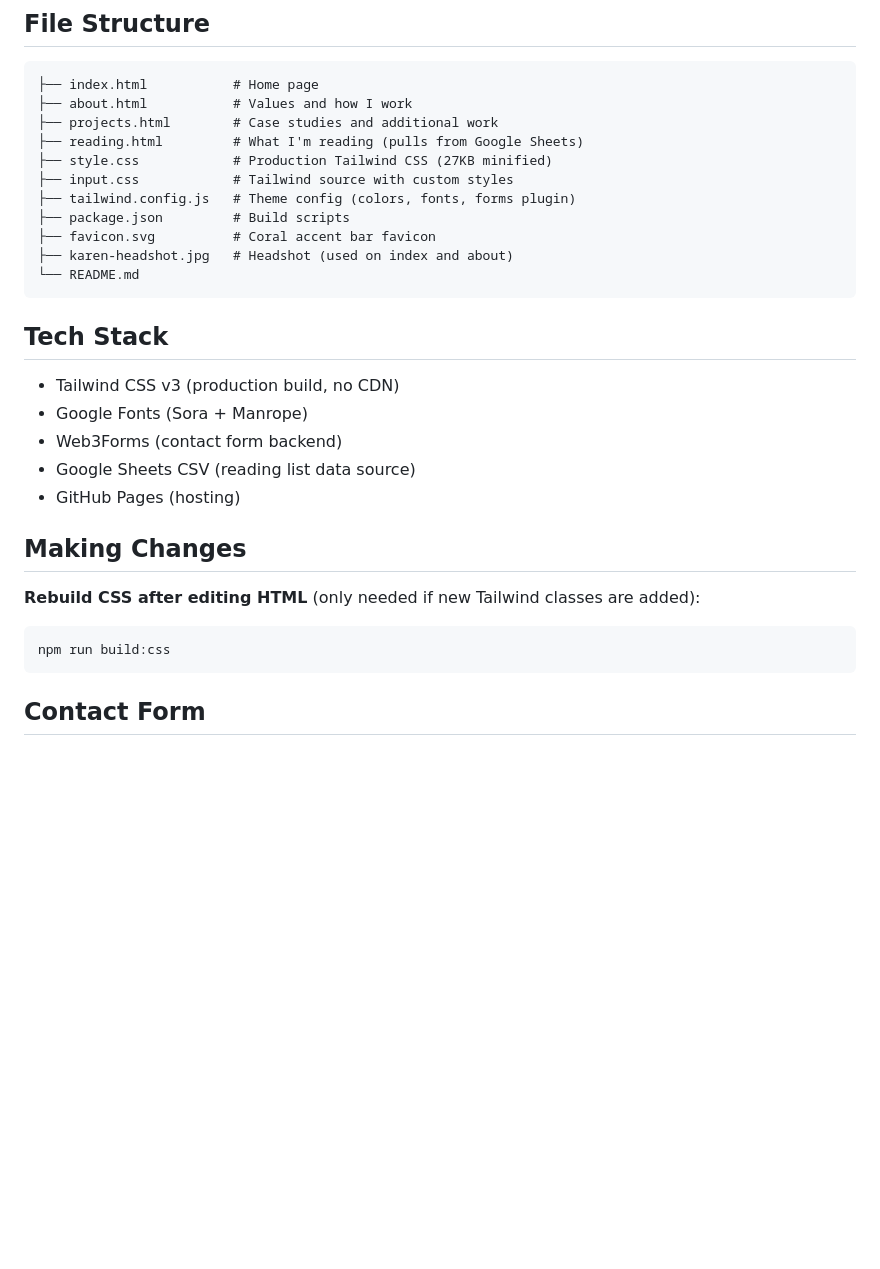
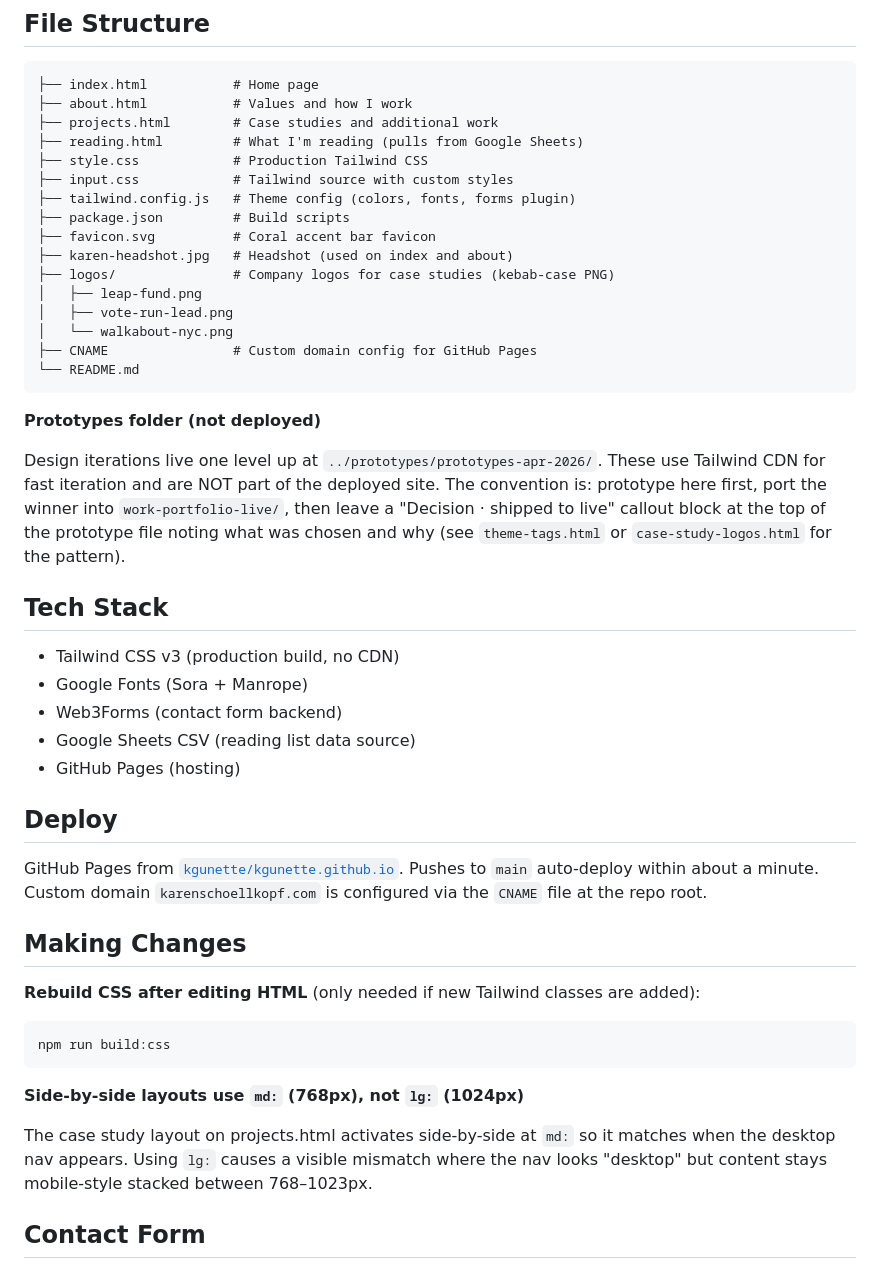
Before and after one commit to kgunette/kgunette.github.io, a Markdown page: README.md, the part around one of its changes. Rendered like a GitHub page; blank space fills up the shorter version.

````diff
--- a/README.md
+++ b/README.md
@@ -46,14 +65,23 @@ The hero version also has `fetchpriority="high"` since it's above-the-fold LCP c
 ├── about.html           # Values and how I work
 ├── projects.html        # Case studies and additional work
 ├── reading.html         # What I'm reading (pulls from Google Sheets)
-├── style.css            # Production Tailwind CSS (27KB minified)
+├── style.css            # Production Tailwind CSS
 ├── input.css            # Tailwind source with custom styles
 ├── tailwind.config.js   # Theme config (colors, fonts, forms plugin)
 ├── package.json         # Build scripts
 ├── favicon.svg          # Coral accent bar favicon
 ├── karen-headshot.jpg   # Headshot (used on index and about)
+├── logos/               # Company logos for case studies (kebab-case PNG)
+│   ├── leap-fund.png
+│   ├── vote-run-lead.png
+│   └── walkabout-nyc.png
+├── CNAME                # Custom domain config for GitHub Pages
 └── README.md
 ```
+
+**Prototypes folder (not deployed)**
+
+Design iterations live one level up at `../prototypes/prototypes-apr-2026/`. These use Tailwind CDN for fast iteration and are NOT part of the deployed site. The convention is: prototype here first, port the winner into `work-portfolio-live/`, then leave a "Decision · shipped to live" callout block at the top of the prototype file noting what was chosen and why (see `theme-tags.html` or `case-study-logos.html` for the pattern).
 
 ## Tech Stack
 
@@ -63,12 +91,20 @@ The hero version also has `fetchpriority="high"` since it's above-the-fold LCP c
 - Google Sheets CSV (reading list data source)
 - GitHub Pages (hosting)
 
+## Deploy
+
+GitHub Pages from [`kgunette/kgunette.github.io`](https://github.com/kgunette/kgunette.github.io). Pushes to `main` auto-deploy within about a minute. Custom domain `karenschoellkopf.com` is configured via the `CNAME` file at the repo root.
+
 ## Making Changes
 
 **Rebuild CSS after editing HTML** (only needed if new Tailwind classes are added):
 ```
 npm run build:css
 ```
+
+**Side-by-side layouts use `md:` (768px), not `lg:` (1024px)**
+
+The case study layout on projects.html activates side-by-side at `md:` so it matches when the desktop nav appears. Using `lg:` causes a visible mismatch where the nav looks "desktop" but content stays mobile-style stacked between 768–1023px.
 
 ## Contact Form
 
````
Also changed, not shown: other parts of README.md (+20 -1 lines).
